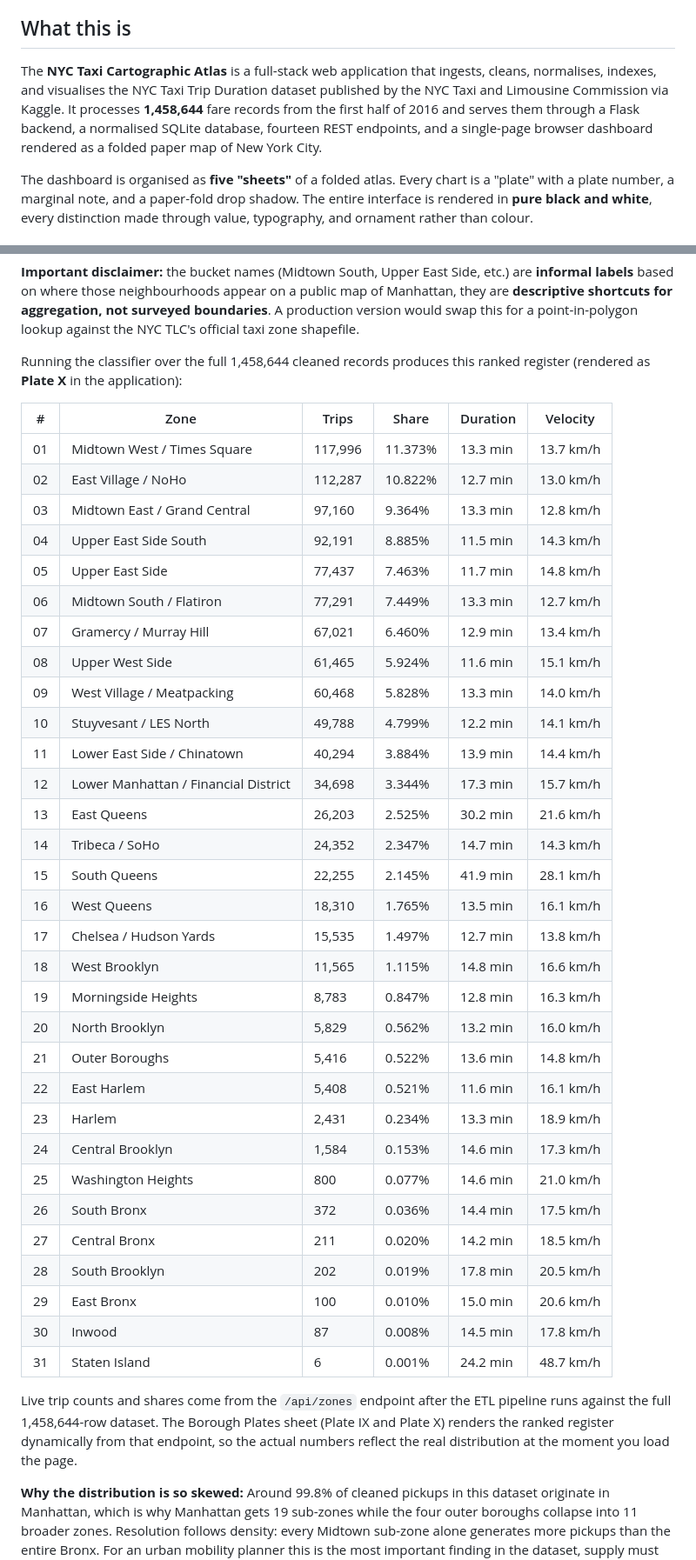
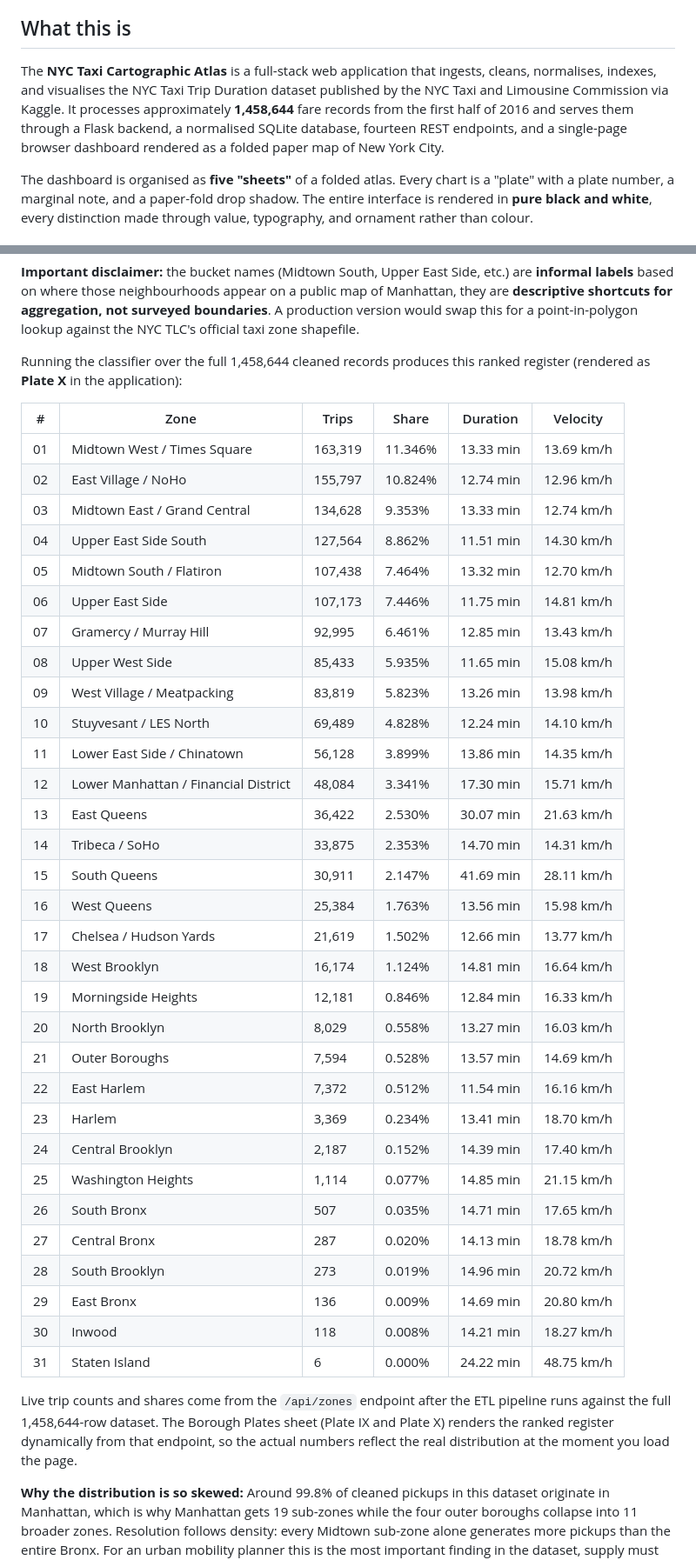
Before and after one commit to banituze/nyc-atlas, a Markdown page: README.md, 2 parts joined by grey strips. Shown at 87% size. Rendered like a GitHub page.

```diff
--- a/README.md
+++ b/README.md
@@ -20,7 +20,7 @@ A full-stack urban mobility data explorer rendered as a folded paper map of New
 12. [Spatial aggregation](#spatial-aggregation)
 
 ## What this is
-The **NYC Taxi Cartographic Atlas** is a full-stack web application that ingests, cleans, normalises, indexes, and visualises the NYC Taxi Trip Duration dataset published by the NYC Taxi and Limousine Commission via Kaggle. It processes **1,458,644** fare records from the first half of 2016 and serves them through a Flask backend, a normalised SQLite database, fourteen REST endpoints, and a single-page browser dashboard rendered as a folded paper map of New York City.
+The **NYC Taxi Cartographic Atlas** is a full-stack web application that ingests, cleans, normalises, indexes, and visualises the NYC Taxi Trip Duration dataset published by the NYC Taxi and Limousine Commission via Kaggle. It processes approximately **1,458,644** fare records from the first half of 2016 and serves them through a Flask backend, a normalised SQLite database, fourteen REST endpoints, and a single-page browser dashboard rendered as a folded paper map of New York City.
 
 The dashboard is organised as **five "sheets"** of a folded atlas. Every chart is a "plate" with a plate number, a marginal note, and a paper-fold drop shadow. The entire interface is rendered in **pure black and white**, every distinction made through value, typography, and ornament rather than colour.
 
@@ -184,41 +184,40 @@ Each trip's pickup coordinates are grouped into one of **thirty-one zones via a
 
 Running the classifier over the full 1,458,644 cleaned records produces this ranked register (rendered as **Plate X** in the application):
 
-| #  |   Zone                           | Trips   | Share   | Duration | Velocity   |
-|----|----------------------------------|---------|---------|----------|------------|
-| 01 | Midtown West / Times Square      | 117,996 | 11.373% | 13.3 min | 13.7 km/h  |
-| 02 | East Village / NoHo              | 112,287 | 10.822% | 12.7 min | 13.0 km/h  |
-| 03 | Midtown East / Grand Central     | 97,160  | 9.364%  | 13.3 min | 12.8 km/h  |
-| 04 | Upper East Side South            | 92,191  | 8.885%  | 11.5 min | 14.3 km/h  |
-| 05 | Upper East Side                  | 77,437  | 7.463%  | 11.7 min | 14.8 km/h  |
-| 06 | Midtown South / Flatiron         | 77,291  | 7.449%  | 13.3 min | 12.7 km/h  |
-| 07 | Gramercy / Murray Hill           | 67,021  | 6.460%  | 12.9 min | 13.4 km/h  |
-| 08 | Upper West Side                  | 61,465  | 5.924%  | 11.6 min | 15.1 km/h  |
-| 09 | West Village / Meatpacking       | 60,468  | 5.828%  | 13.3 min | 14.0 km/h  |
-| 10 | Stuyvesant / LES North           | 49,788  | 4.799%  | 12.2 min | 14.1 km/h  |
-| 11 | Lower East Side / Chinatown      | 40,294  | 3.884%  | 13.9 min | 14.4 km/h  |
-| 12 | Lower Manhattan / Financial District | 34,698 | 3.344% | 17.3 min | 15.7 km/h  |
-| 13 | East Queens                      | 26,203  | 2.525%  | 30.2 min | 21.6 km/h  |
-| 14 | Tribeca / SoHo                   | 24,352  | 2.347%  | 14.7 min | 14.3 km/h  |
-| 15 | South Queens                     | 22,255  | 2.145%  | 41.9 min | 28.1 km/h  |
-| 16 | West Queens                      | 18,310  | 1.765%  | 13.5 min | 16.1 km/h  |
-| 17 | Chelsea / Hudson Yards           | 15,535  | 1.497%  | 12.7 min | 13.8 km/h  |
-| 18 | West Brooklyn                    | 11,565  | 1.115%  | 14.8 min | 16.6 km/h  |
-| 19 | Morningside Heights              | 8,783   | 0.847%  | 12.8 min | 16.3 km/h  |
-| 20 | North Brooklyn                   | 5,829   | 0.562%  | 13.2 min | 16.0 km/h  |
-| 21 | Outer Boroughs                   | 5,416   | 0.522%  | 13.6 min | 14.8 km/h  |
-| 22 | East Harlem                      | 5,408   | 0.521%  | 11.6 min | 16.1 km/h  |
-| 23 | Harlem                           | 2,431   | 0.234%  | 13.3 min | 18.9 km/h  |
-| 24 | Central Brooklyn                 | 1,584   | 0.153%  | 14.6 min | 17.3 km/h  |
-| 25 | Washington Heights               | 800     | 0.077%  | 14.6 min | 21.0 km/h  |
-| 26 | South Bronx                      | 372     | 0.036%  | 14.4 min | 17.5 km/h  |
-| 27 | Central Bronx                    | 211     | 0.020%  | 14.2 min | 18.5 km/h  |
-| 28 | South Brooklyn                   | 202     | 0.019%  | 17.8 min | 20.5 km/h  |
-| 29 | East Bronx                       | 100     | 0.010%  | 15.0 min | 20.6 km/h  |
-| 30 | Inwood                           | 87      | 0.008%  | 14.5 min | 17.8 km/h  |
-| 31 | Staten Island                    | 6       | 0.001%  | 24.2 min | 48.7 km/h  |
+| #  | Zone                                 | Trips   | Share   | Duration | Velocity   |
+|----|--------------------------------------|---------|---------|----------|------------|
+| 01 | Midtown West / Times Square          | 163,319 | 11.346% | 13.33 min | 13.69 km/h |
+| 02 | East Village / NoHo                  | 155,797 | 10.824% | 12.74 min | 12.96 km/h |
+| 03 | Midtown East / Grand Central         | 134,628 | 9.353%  | 13.33 min | 12.74 km/h |
+| 04 | Upper East Side South                | 127,564 | 8.862%  | 11.51 min | 14.30 km/h |
+| 05 | Midtown South / Flatiron             | 107,438 | 7.464%  | 13.32 min | 12.70 km/h |
+| 06 | Upper East Side                      | 107,173 | 7.446%  | 11.75 min | 14.81 km/h |
+| 07 | Gramercy / Murray Hill               | 92,995  | 6.461%  | 12.85 min | 13.43 km/h |
+| 08 | Upper West Side                      | 85,433  | 5.935%  | 11.65 min | 15.08 km/h |
+| 09 | West Village / Meatpacking           | 83,819  | 5.823%  | 13.26 min | 13.98 km/h |
+| 10 | Stuyvesant / LES North               | 69,489  | 4.828%  | 12.24 min | 14.10 km/h |
+| 11 | Lower East Side / Chinatown          | 56,128  | 3.899%  | 13.86 min | 14.35 km/h |
+| 12 | Lower Manhattan / Financial District | 48,084  | 3.341%  | 17.30 min | 15.71 km/h |
+| 13 | East Queens                          | 36,422  | 2.530%  | 30.07 min | 21.63 km/h |
+| 14 | Tribeca / SoHo                       | 33,875  | 2.353%  | 14.70 min | 14.31 km/h |
+| 15 | South Queens                         | 30,911  | 2.147%  | 41.69 min | 28.11 km/h |
+| 16 | West Queens                          | 25,384  | 1.763%  | 13.56 min | 15.98 km/h |
+| 17 | Chelsea / Hudson Yards               | 21,619  | 1.502%  | 12.66 min | 13.77 km/h |
+| 18 | West Brooklyn                        | 16,174  | 1.124%  | 14.81 min | 16.64 km/h |
+| 19 | Morningside Heights                  | 12,181  | 0.846%  | 12.84 min | 16.33 km/h |
+| 20 | North Brooklyn                       | 8,029   | 0.558%  | 13.27 min | 16.03 km/h |
+| 21 | Outer Boroughs                       | 7,594   | 0.528%  | 13.57 min | 14.69 km/h |
+| 22 | East Harlem                          | 7,372   | 0.512%  | 11.54 min | 16.16 km/h |
+| 23 | Harlem                               | 3,369   | 0.234%  | 13.41 min | 18.70 km/h |
+| 24 | Central Brooklyn                     | 2,187   | 0.152%  | 14.39 min | 17.40 km/h |
+| 25 | Washington Heights                   | 1,114   | 0.077%  | 14.85 min | 21.15 km/h |
+| 26 | South Bronx                          | 507     | 0.035%  | 14.71 min | 17.65 km/h |
+| 27 | Central Bronx                        | 287     | 0.020%  | 14.13 min | 18.78 km/h |
+| 28 | South Brooklyn                       | 273     | 0.019%  | 14.96 min | 20.72 km/h |
+| 29 | East Bronx                           | 136     | 0.009%  | 14.69 min | 20.80 km/h |
+| 30 | Inwood                               | 118     | 0.008%  | 14.21 min | 18.27 km/h |
+| 31 | Staten Island                        | 6       | 0.000%  | 24.22 min | 48.75 km/h |
 
 Live trip counts and shares come from the `/api/zones` endpoint after the ETL pipeline runs against the full 1,458,644-row dataset. The Borough Plates sheet (Plate IX and Plate X) renders the ranked register dynamically from that endpoint, so the actual numbers reflect the real distribution at the moment you load the page.
 
-
 **Why the distribution is so skewed:** Around 99.8% of cleaned pickups in this dataset originate in Manhattan, which is why Manhattan gets 19 sub-zones while the four outer boroughs collapse into 11 broader zones. Resolution follows density: every Midtown sub-zone alone generates more pickups than the entire Bronx. For an urban mobility planner this is the most important finding in the dataset, supply must follow density, the outer boroughs are systemically under-served by yellow cabs, and pricing experiments should be A/B tested in the dense Manhattan zones first where statistical power is highest.
```
Also changed, not shown: other parts of README.md (+1 -1 lines).
